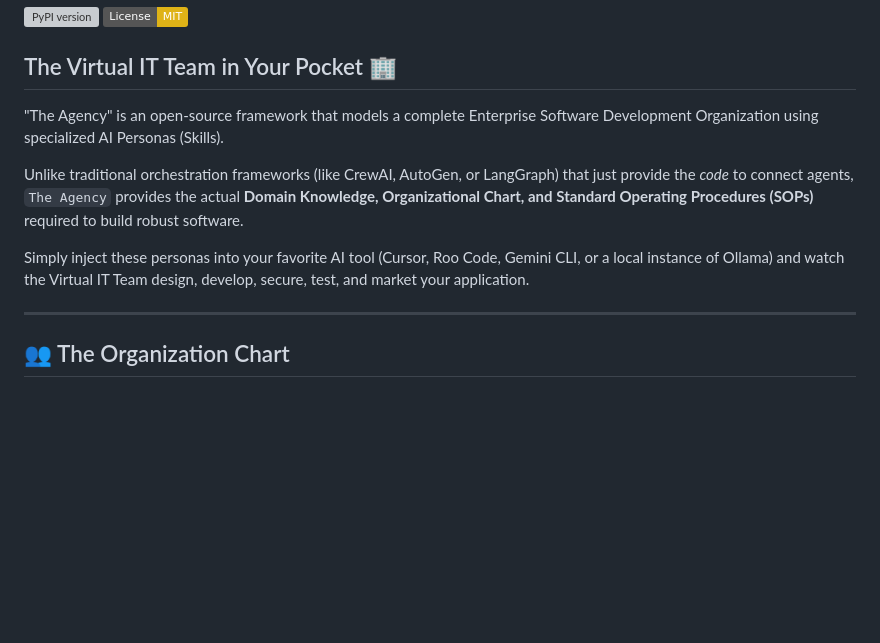
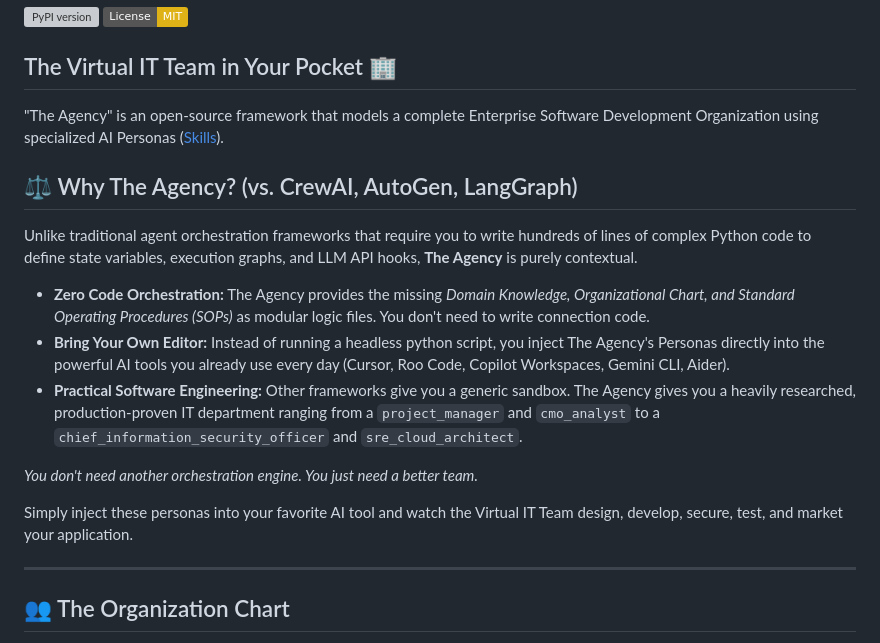
Before and after one commit to flegare/the_agency, a Markdown page: README.md, the part around the change. GitHub-like rendering; badges without logos; blank space fills up the shorter version; grey boxes are pictures that could not be loaded.

Commit message:
docs: add competitor comparison section outlining the agency unique value proposition

```diff
--- a/README.md
+++ b/README.md
@@ -9,11 +9,19 @@
 
 ## The Virtual IT Team in Your Pocket 🏢
 
-"The Agency" is an open-source framework that models a complete Enterprise Software Development Organization using specialized AI Personas (Skills).
+"The Agency" is an open-source framework that models a complete Enterprise Software Development Organization using specialized AI Personas ([Skills](skills/)).
 
-Unlike traditional orchestration frameworks (like CrewAI, AutoGen, or LangGraph) that just provide the *code* to connect agents, `The Agency` provides the actual **Domain Knowledge, Organizational Chart, and Standard Operating Procedures (SOPs)** required to build robust software.
+## ⚖️ Why The Agency? (vs. CrewAI, AutoGen, LangGraph)
 
-Simply inject these personas into your favorite AI tool (Cursor, Roo Code, Gemini CLI, or a local instance of Ollama) and watch the Virtual IT Team design, develop, secure, test, and market your application.
+Unlike traditional agent orchestration frameworks that require you to write hundreds of lines of complex Python code to define state variables, execution graphs, and LLM API hooks, **The Agency** is purely contextual.
+
+- **Zero Code Orchestration:** The Agency provides the missing *Domain Knowledge, Organizational Chart, and Standard Operating Procedures (SOPs)* as modular logic files. You don't need to write connection code.
+- **Bring Your Own Editor:** Instead of running a headless python script, you inject The Agency's Personas directly into the powerful AI tools you already use every day (Cursor, Roo Code, Copilot Workspaces, Gemini CLI, Aider).
+- **Practical Software Engineering:** Other frameworks give you a generic sandbox. The Agency gives you a heavily researched, production-proven IT department ranging from a `project_manager` and `cmo_analyst` to a `chief_information_security_officer` and `sre_cloud_architect`.
+
+*You don't need another orchestration engine. You just need a better team.*
+
+Simply inject these personas into your favorite AI tool and watch the Virtual IT Team design, develop, secure, test, and market your application.
 
 ---
 
```
